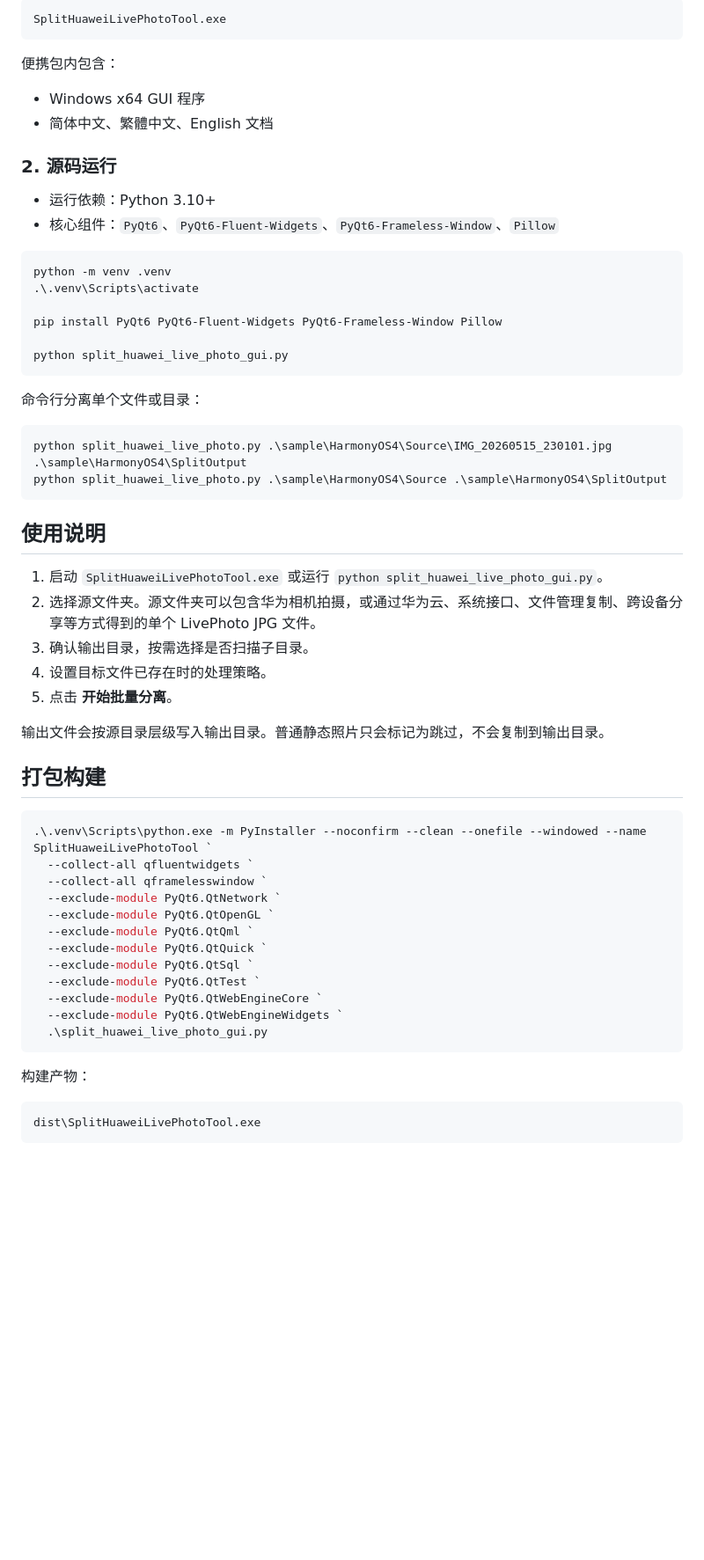
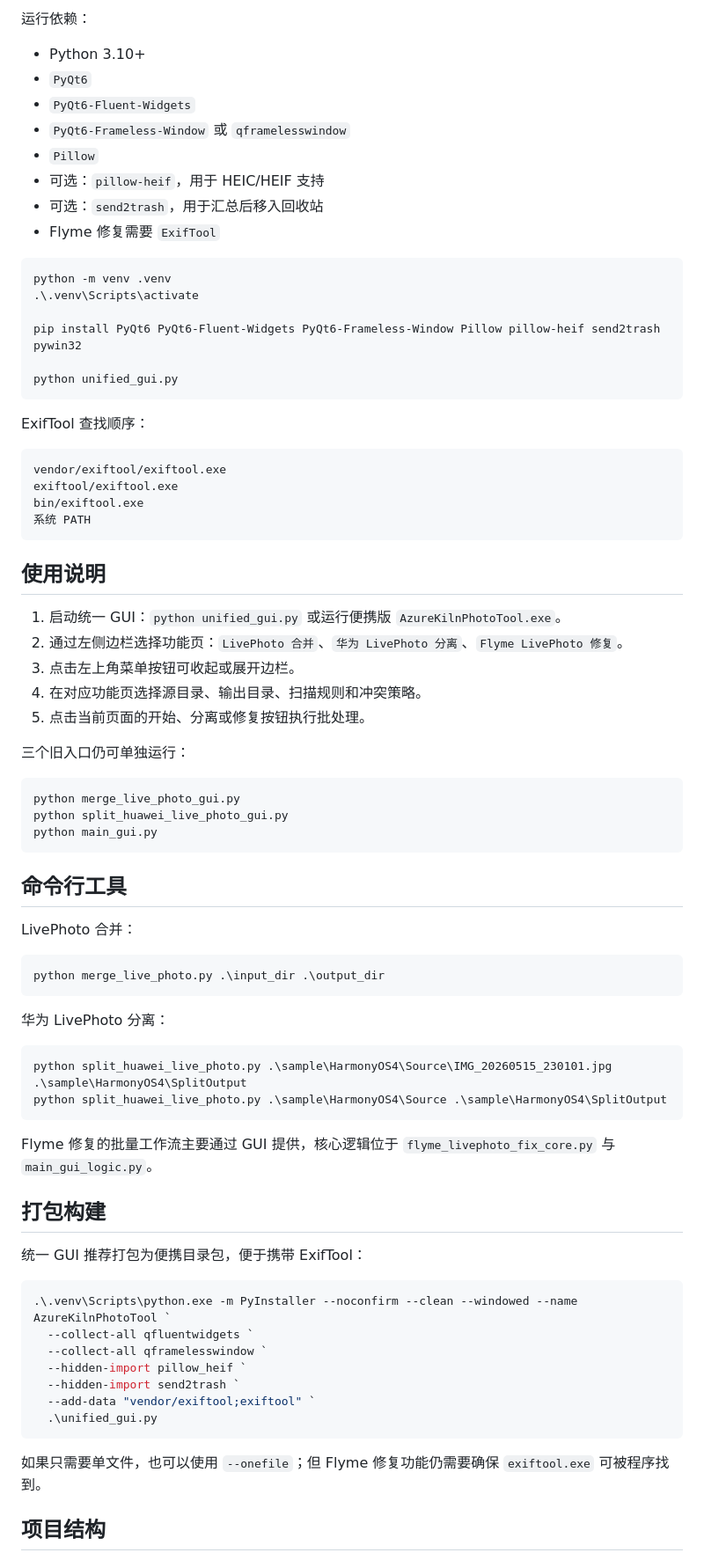
Before and after one commit to azurekiln2333/azurekiln-photo-tool, a Markdown page: README.md, the part around one of its changes. Shown at 88% size. Rendered like a GitHub page; blank space fills up the shorter version.

Commit message:
Merge documentation for unified photo tool

````diff
--- a/README.md
+++ b/README.md
@@ -50,63 +71,81 @@ Get-Content .\SplitHuaweiLivePhotoTool-1.0.0-20260523-windows-x64-portable.sha25
 
-```text
-SplitHuaweiLivePhotoTool.exe
-```
+运行依赖：
 
-便携包内包含：
-
-- Windows x64 GUI 程序
-- 简体中文、繁體中文、English 文档
-
-### 2. 源码运行
-- 运行依赖：Python 3.10+
-- 核心组件：`PyQt6`、`PyQt6-Fluent-Widgets`、`PyQt6-Frameless-Window`、`Pillow`
+- Python 3.10+
+- `PyQt6`
+- `PyQt6-Fluent-Widgets`
+- `PyQt6-Frameless-Window` 或 `qframelesswindow`
+- `Pillow`
+- 可选：`pillow-heif`，用于 HEIC/HEIF 支持
+- 可选：`send2trash`，用于汇总后移入回收站
+- Flyme 修复需要 `ExifTool`
 
 ```powershell
 python -m venv .venv
 .\.venv\Scripts\activate
 
-pip install PyQt6 PyQt6-Fluent-Widgets PyQt6-Frameless-Window Pillow
+pip install PyQt6 PyQt6-Fluent-Widgets PyQt6-Frameless-Window Pillow pillow-heif send2trash pywin32
 
-python split_huawei_live_photo_gui.py
+python unified_gui.py
 ```
 
-命令行分离单个文件或目录：
+ExifTool 查找顺序：
+
+```text
+vendor/exiftool/exiftool.exe
+exiftool/exiftool.exe
+bin/exiftool.exe
+系统 PATH
+```
+
+## 使用说明
+
+1. 启动统一 GUI：`python unified_gui.py` 或运行便携版 `AzureKilnPhotoTool.exe`。
+2. 通过左侧边栏选择功能页：`LivePhoto 合并`、`华为 LivePhoto 分离`、`Flyme LivePhoto 修复`。
+3. 点击左上角菜单按钮可收起或展开边栏。
+4. 在对应功能页选择源目录、输出目录、扫描规则和冲突策略。
+5. 点击当前页面的开始、分离或修复按钮执行批处理。
+
+三个旧入口仍可单独运行：
+
+```powershell
+python merge_live_photo_gui.py
+python split_huawei_live_photo_gui.py
+python main_gui.py
+```
+
+## 命令行工具
+
+LivePhoto 合并：
+
+```powershell
+python merge_live_photo.py .\input_dir .\output_dir
+```
+
+华为 LivePhoto 分离：
 
 ```powershell
 python split_huawei_live_photo.py .\sample\HarmonyOS4\Source\IMG_20260515_230101.jpg .\sample\HarmonyOS4\SplitOutput
 python split_huawei_live_photo.py .\sample\HarmonyOS4\Source .\sample\HarmonyOS4\SplitOutput
 ```
 
-## 使用说明
-
-1. 启动 `SplitHuaweiLivePhotoTool.exe` 或运行 `python split_huawei_live_photo_gui.py`。
-2. 选择源文件夹。源文件夹可以包含华为相机拍摄，或通过华为云、系统接口、文件管理复制、跨设备分享等方式得到的单个 LivePhoto JPG 文件。
-3. 确认输出目录，按需选择是否扫描子目录。
-4. 设置目标文件已存在时的处理策略。
-5. 点击 **开始批量分离**。
-
-输出文件会按源目录层级写入输出目录。普通静态照片只会标记为跳过，不会复制到输出目录。
+Flyme 修复的批量工作流主要通过 GUI 提供，核心逻辑位于 `flyme_livephoto_fix_core.py` 与 `main_gui_logic.py`。
 
 ## 打包构建
 
+统一 GUI 推荐打包为便携目录包，便于携带 ExifTool：
+
 ```powershell
-.\.venv\Scripts\python.exe -m PyInstaller --noconfirm --clean --onefile --windowed --name SplitHuaweiLivePhotoTool `
+.\.venv\Scripts\python.exe -m PyInstaller --noconfirm --clean --windowed --name AzureKilnPhotoTool `
   --collect-all qfluentwidgets `
   --collect-all qframelesswindow `
-  --exclude-module PyQt6.QtNetwork `
-  --exclude-module PyQt6.QtOpenGL `
-  --exclude-module PyQt6.QtQml `
-  --exclude-module PyQt6.QtQuick `
-  --exclude-module PyQt6.QtSql `
-  --exclude-module PyQt6.QtTest `
-  --exclude-module PyQt6.QtWebEngineCore `
-  --exclude-module PyQt6.QtWebEngineWidgets `
-  .\split_huawei_live_photo_gui.py
+  --hidden-import pillow_heif `
+  --hidden-import send2trash `
+  --add-data "vendor/exiftool;exiftool" `
+  .\unified_gui.py
 ```
 
-构建产物：
+如果只需要单文件，也可以使用 `--onefile`；但 Flyme 修复功能仍需要确保 `exiftool.exe` 可被程序找到。
 
-```text
-dist\SplitHuaweiLivePhotoTool.exe
-```
+## 项目结构
 
````
Also changed, not shown: other parts of README.md (+57 -32 lines), docs/README.en.md (+111 -71 lines), docs/README.zh-TW.md (+114 -74 lines).
